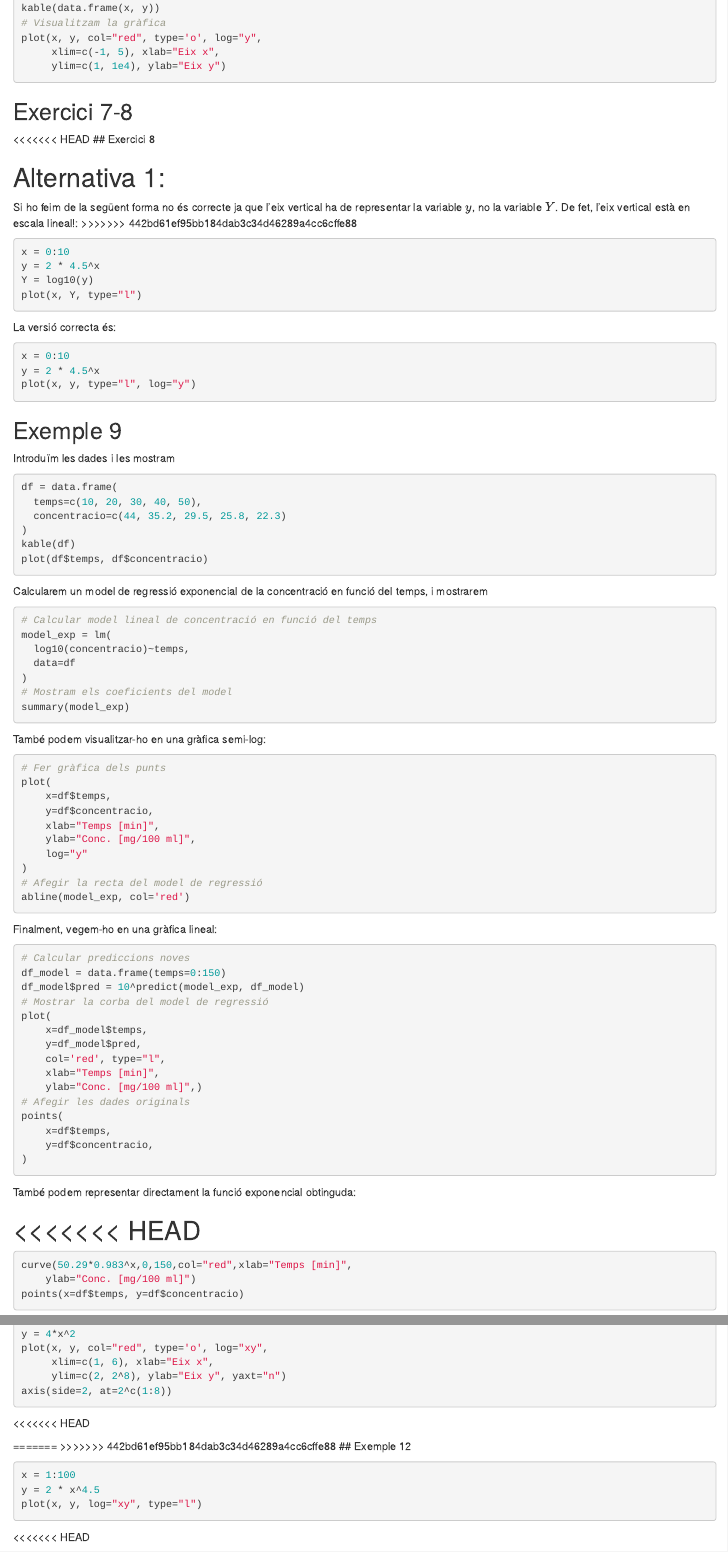
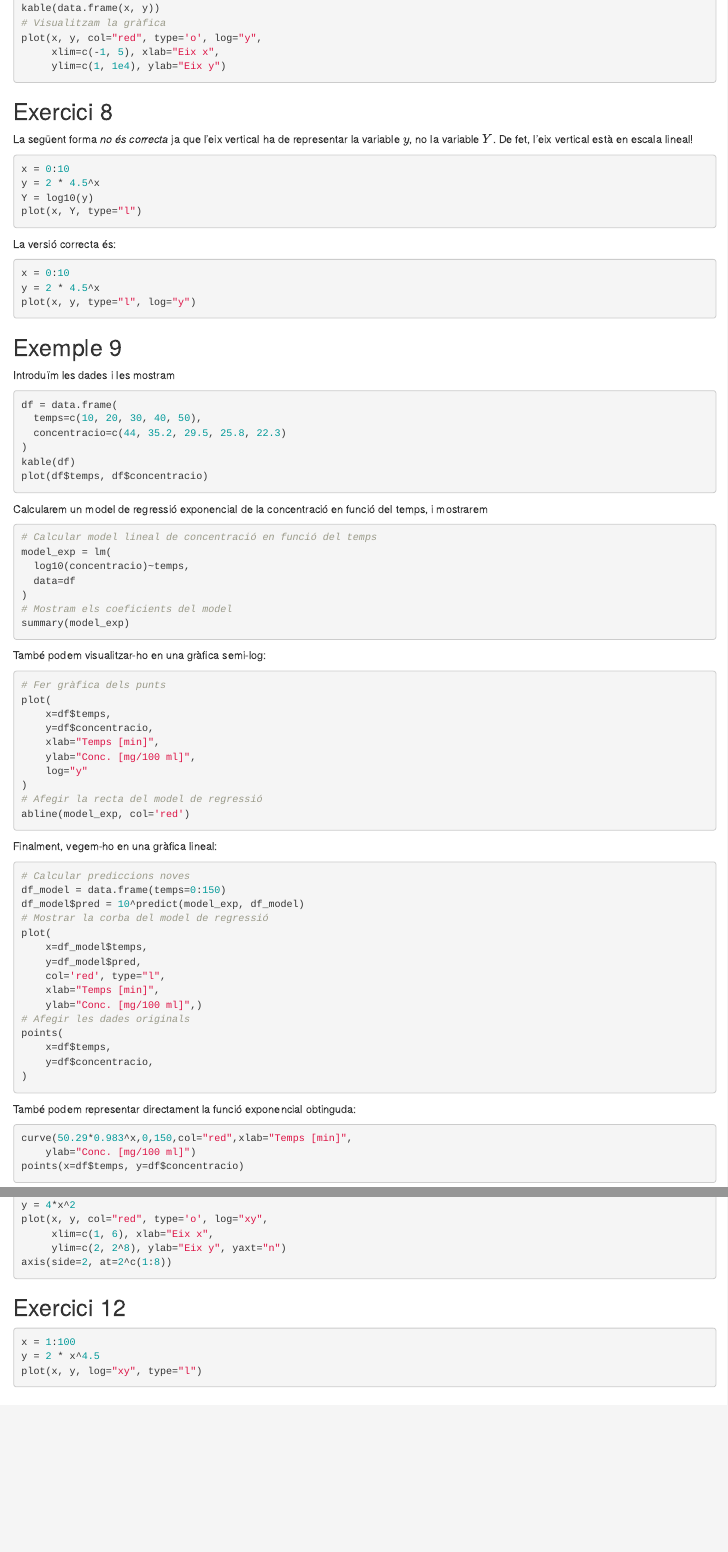
Before and after one commit to PBibiloni/Mates1, an R Markdown document (exercicis/T2.Rmd): the page in a window 1100 px wide, from 2150 px down, and a second part further down, joined at a grey line. Rendered offline with R 4.5, knitr and Pandoc, with nearby package versions; the code chunks are not run, so their results and figures are left out.

Commit message:
Merge local changes

````diff
--- a/exercicis/T2.Rmd
+++ b/exercicis/T2.Rmd
@@ -152,16 +152,9 @@ plot(x, y, col="red", type='o', log="y",
      ylim=c(1, 1e4), ylab="Eix y")
 ```
 
-
-## Exercici 7-8
-
-<<<<<<< HEAD
 ## Exercici 8
 
-Alternativa 1:
-=======
-Si ho feim de la següent forma no és correcte ja que l'eix vertical ha de representar la variable $y$, no la variable $Y$. De fet, l'eix vertical està en escala lineal!:
->>>>>>> 442bd61ef95bb184dab3c34d46289a4cc6cffe88
+La següent forma *no és correcta* ja que l'eix vertical ha de representar la variable $y$, no la variable $Y$. De fet, l'eix vertical està en escala lineal!
 
 ```{r}
 x = 0:10
@@ -244,4 +235,3 @@ points(
 
 També podem representar directament la funció exponencial obtinguda:
 
-<<<<<<< HEAD
@@ -308,12 +295,7 @@ axis(side=2, at=2^c(1:8))
 ```
 
 
-<<<<<<< HEAD
-
-=======
->>>>>>> 442bd61ef95bb184dab3c34d46289a4cc6cffe88
-## Exemple 12
-
+## Exercici 12
 
 ```{r}
 x = 1:100
@@ -322,4 +304,3 @@ plot(x, y, log="xy", type="l")
 ```
 
 
-<<<<<<< HEAD
````
Also changed, not shown: exercicis/T2.Rmd (28 more changed lines).
